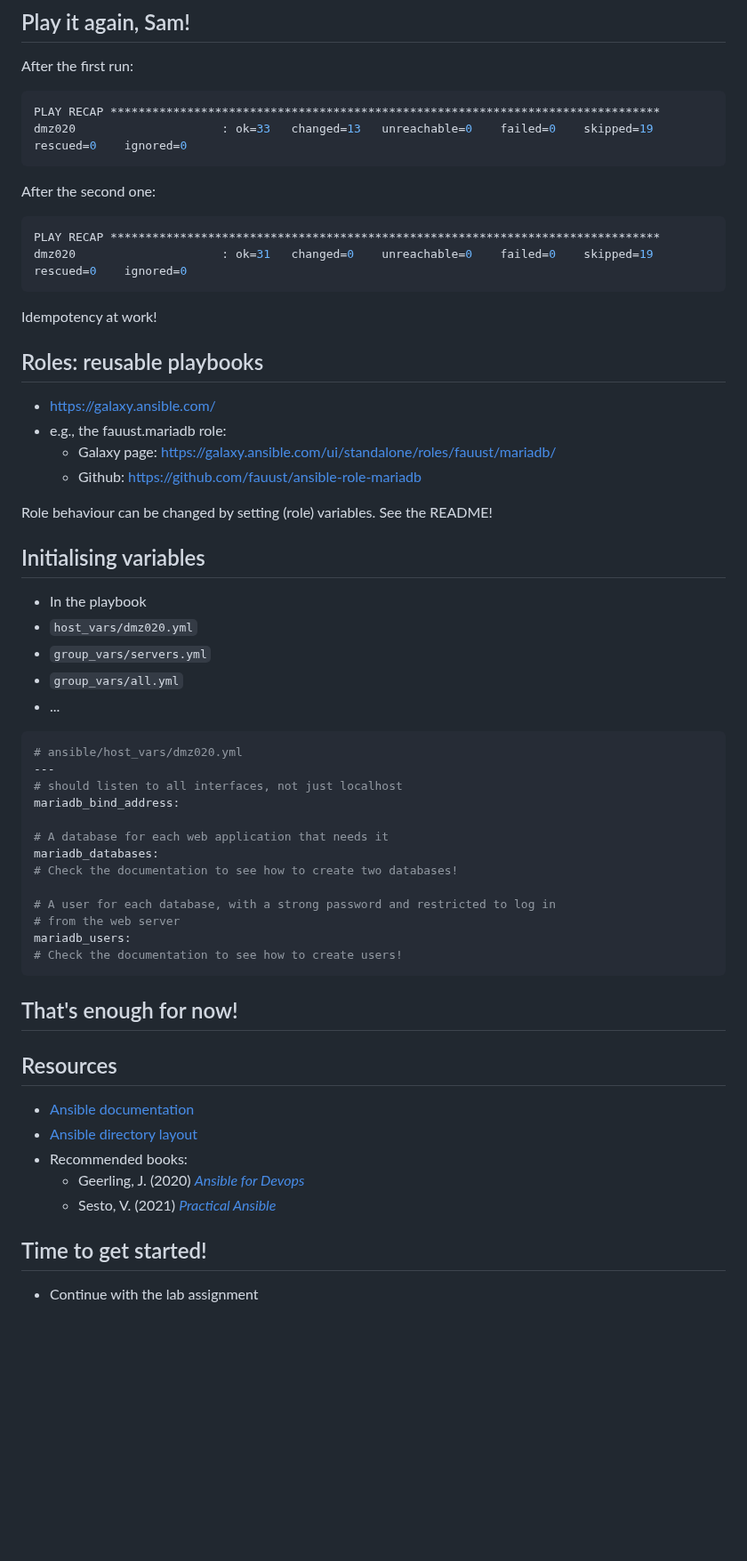
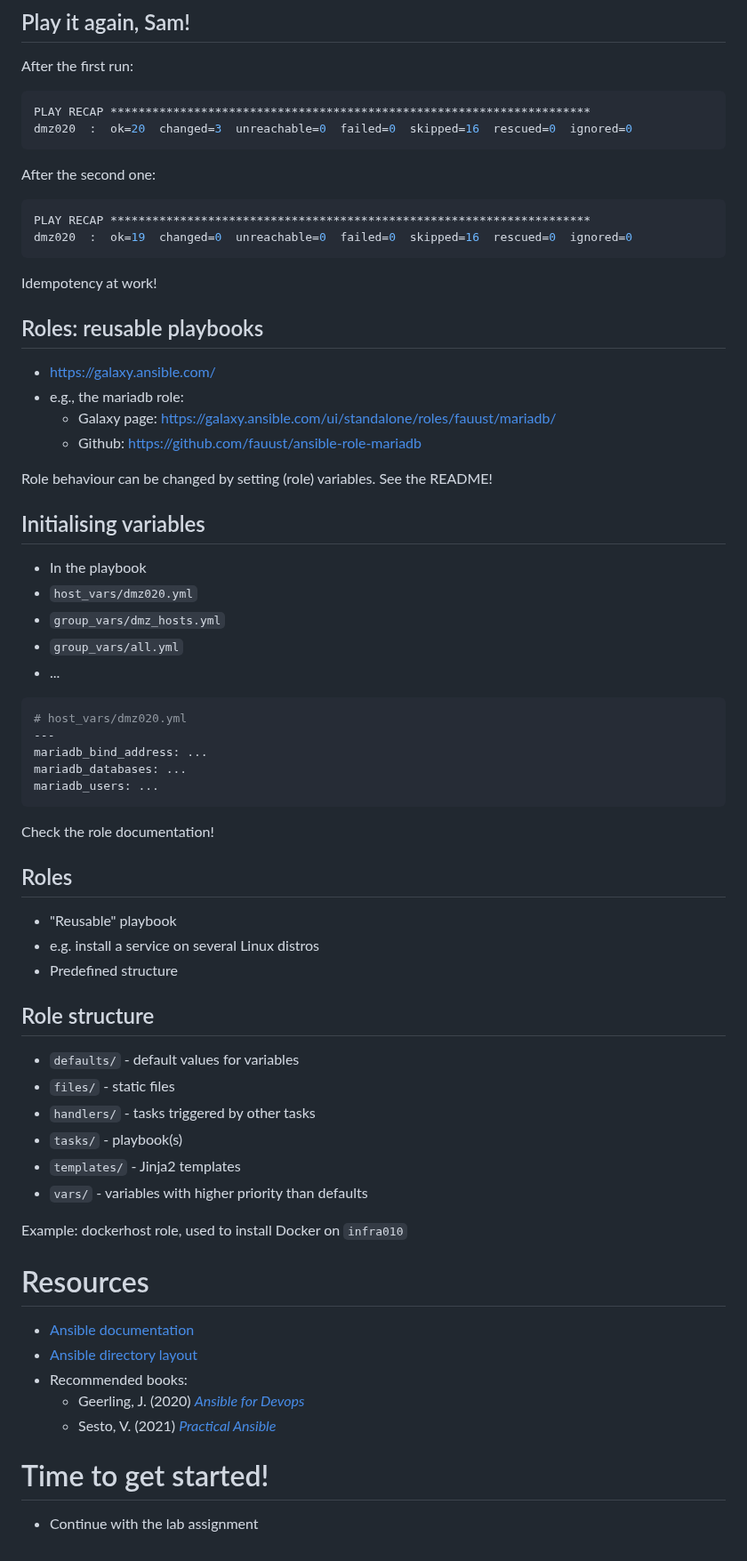
Before and after one commit to HoGentTIN/infra-slides, a Markdown page: 02-config-mgmt.md, the part around one of its changes. Shown at 89% size. Drawn GitHub-style; blank space fills up the shorter version.

````diff
--- a/02-config-mgmt.md
+++ b/02-config-mgmt.md
@@ -275,15 +298,15 @@ and run the playbook again.
 After the first run:
 
 ```console
-PLAY RECAP *******************************************************************************
-dmz020                     : ok=33   changed=13   unreachable=0    failed=0    skipped=19   rescued=0    ignored=0
+PLAY RECAP *********************************************************************
+dmz020  :  ok=20  changed=3  unreachable=0  failed=0  skipped=16  rescued=0  ignored=0
 ```
 
 After the second one:
 
 ```console
-PLAY RECAP *******************************************************************************
-dmz020                     : ok=31   changed=0    unreachable=0    failed=0    skipped=19   rescued=0    ignored=0
+PLAY RECAP *********************************************************************
+dmz020  :  ok=19  changed=0  unreachable=0  failed=0  skipped=16  rescued=0  ignored=0
 ```
 
 Idempotency at work!
@@ -291,7 +314,7 @@ Idempotency at work!
 ## Roles: reusable playbooks
 
 - <https://galaxy.ansible.com/>
-- e.g., the fauust.mariadb role:
+- e.g., the mariadb role:
     - Galaxy page: <https://galaxy.ansible.com/ui/standalone/roles/fauust/mariadb/>
     - Github: <https://github.com/fauust/ansible-role-mariadb>
 
@@ -301,29 +324,38 @@ Role behaviour can be changed by setting (role) variables. See the README!
 
 - In the playbook
 - `host_vars/dmz020.yml`
-- `group_vars/servers.yml`
+- `group_vars/dmz_hosts.yml`
 - `group_vars/all.yml`
 - ...
 
 ```yaml
-# ansible/host_vars/dmz020.yml
+# host_vars/dmz020.yml
 ---
-# should listen to all interfaces, not just localhost
-mariadb_bind_address:
-
-# A database for each web application that needs it
-mariadb_databases:
-# Check the documentation to see how to create two databases!
-
-# A user for each database, with a strong password and restricted to log in
-# from the web server
-mariadb_users:
-# Check the documentation to see how to create users!
+mariadb_bind_address: ...
+mariadb_databases: ...
+mariadb_users: ...
 ```
 
-## That's enough for now!
+Check the role documentation!
 
-## Resources
+## Roles
+
+- "Reusable" playbook
+- e.g. install a service on several Linux distros
+- Predefined structure
+
+## Role structure
+
+- `defaults/` - default values for variables
+- `files/` - static files
+- `handlers/` - tasks triggered by other tasks
+- `tasks/` - playbook(s)
+- `templates/` - Jinja2 templates
+- `vars/` - variables with higher priority than defaults
+
+Example: dockerhost role, used to install Docker on `infra010`
+
+# Resources
 
 - [Ansible documentation](https://docs.ansible.com/ansible/latest/user_guide/)
 - [Ansible directory layout](https://docs.ansible.com/ansible/latest/user_guide/sample_setup.html)
@@ -331,6 +363,6 @@ mariadb_users:
     - Geerling, J. (2020) [*Ansible for Devops*](https://leanpub.com/ansible-for-devops)
     - Sesto, V. (2021) [*Practical Ansible*](https://link.springer.com/book/10.1007%2F978-1-4842-6485-0)
 
-## Time to get started!
+# Time to get started!
 
 - Continue with the lab assignment
````
Also changed, not shown: other parts of 02-config-mgmt.md (+45 -22 lines).
